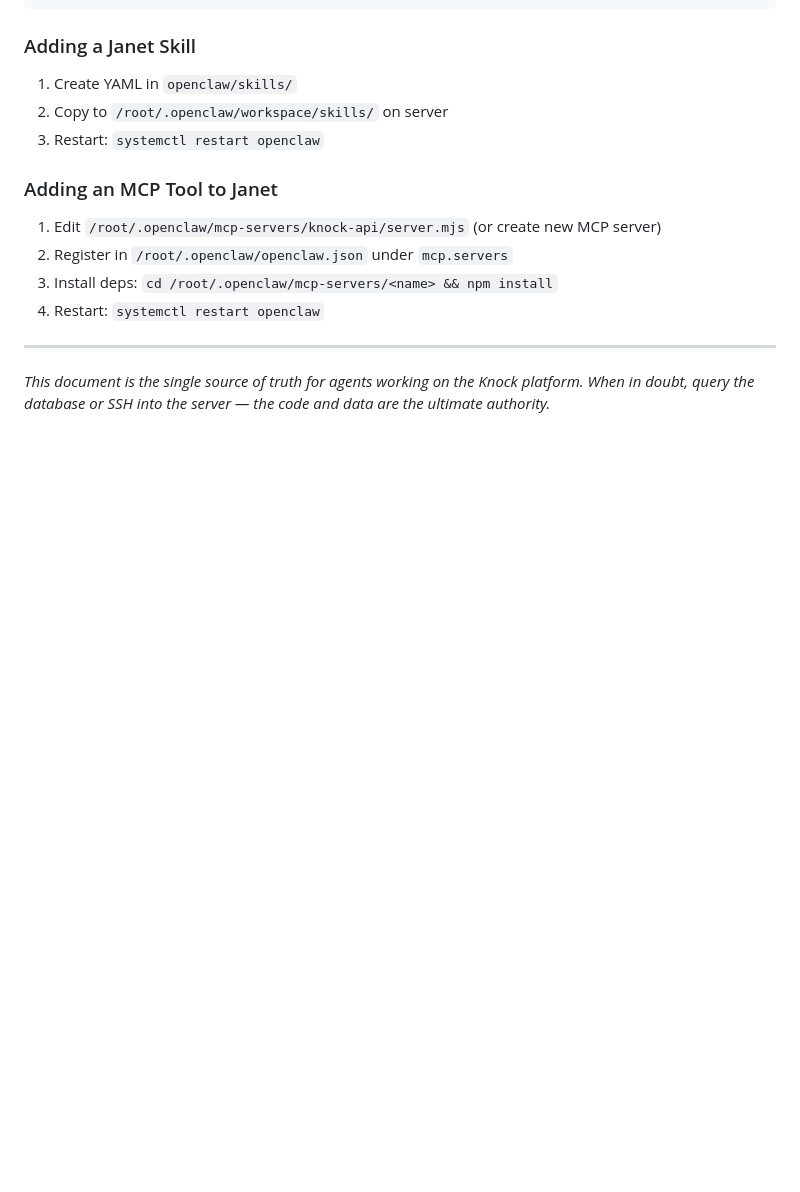
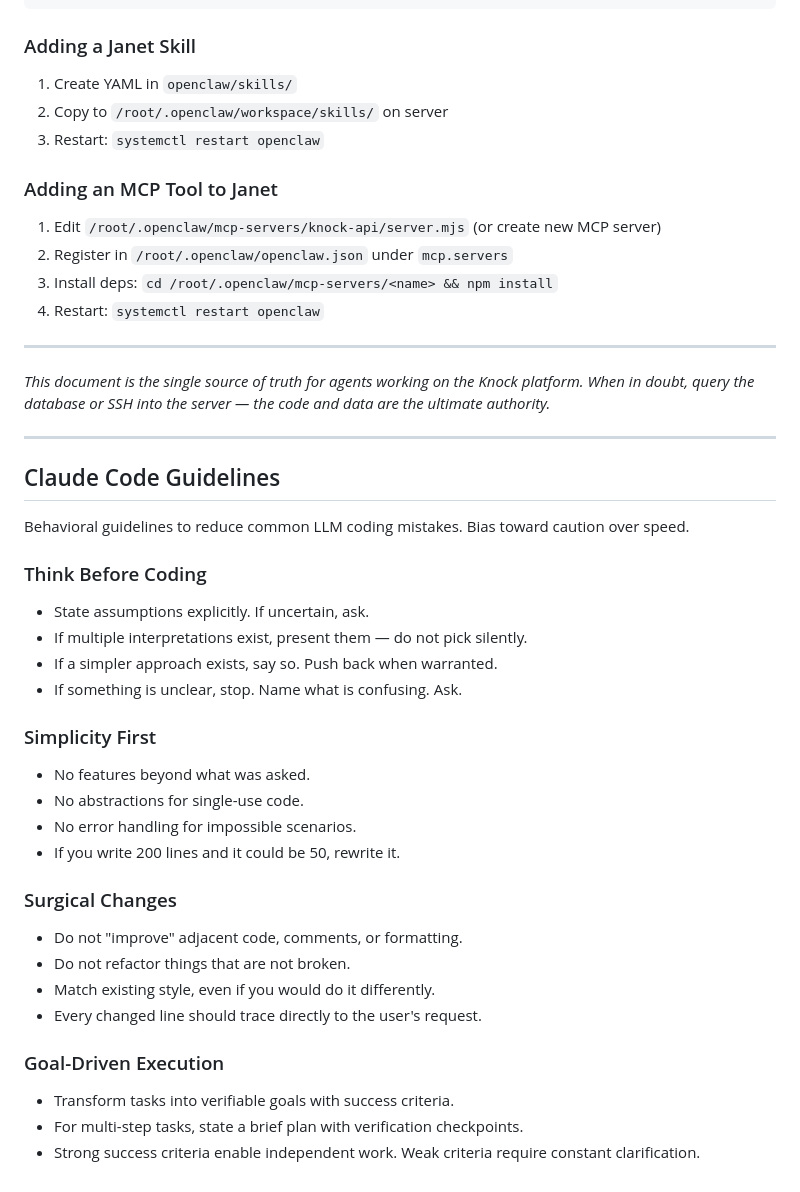
Before and after one commit to dbhurley/knock, a Markdown page: CLAUDE.md, the part around the change. Rendered like a GitHub page; blank space fills up the shorter version.

Commit message:
Add Karpathy coding guidelines to CLAUDE.md
Append behavioral guidelines: think before coding, simplicity first,
surgical changes, goal-driven execution. Reduces LLM coding mistakes.

Co-Authored-By: Claude Opus 4.6 (1M context) <noreply@anthropic.com>

```diff
--- a/CLAUDE.md
+++ b/CLAUDE.md
@@ -687,3 +687,32 @@ docker exec -i knock-postgres psql -U knock_admin -d knock < db/migrations/015_w
 ---
 
 *This document is the single source of truth for agents working on the Knock platform. When in doubt, query the database or SSH into the server — the code and data are the ultimate authority.*
+
+---
+
+## Claude Code Guidelines
+
+Behavioral guidelines to reduce common LLM coding mistakes. Bias toward caution over speed.
+
+### Think Before Coding
+- State assumptions explicitly. If uncertain, ask.
+- If multiple interpretations exist, present them — do not pick silently.
+- If a simpler approach exists, say so. Push back when warranted.
+- If something is unclear, stop. Name what is confusing. Ask.
+
+### Simplicity First
+- No features beyond what was asked.
+- No abstractions for single-use code.
+- No error handling for impossible scenarios.
+- If you write 200 lines and it could be 50, rewrite it.
+
+### Surgical Changes
+- Do not "improve" adjacent code, comments, or formatting.
+- Do not refactor things that are not broken.
+- Match existing style, even if you would do it differently.
+- Every changed line should trace directly to the user's request.
+
+### Goal-Driven Execution
+- Transform tasks into verifiable goals with success criteria.
+- For multi-step tasks, state a brief plan with verification checkpoints.
+- Strong success criteria enable independent work. Weak criteria require constant clarification.
```
